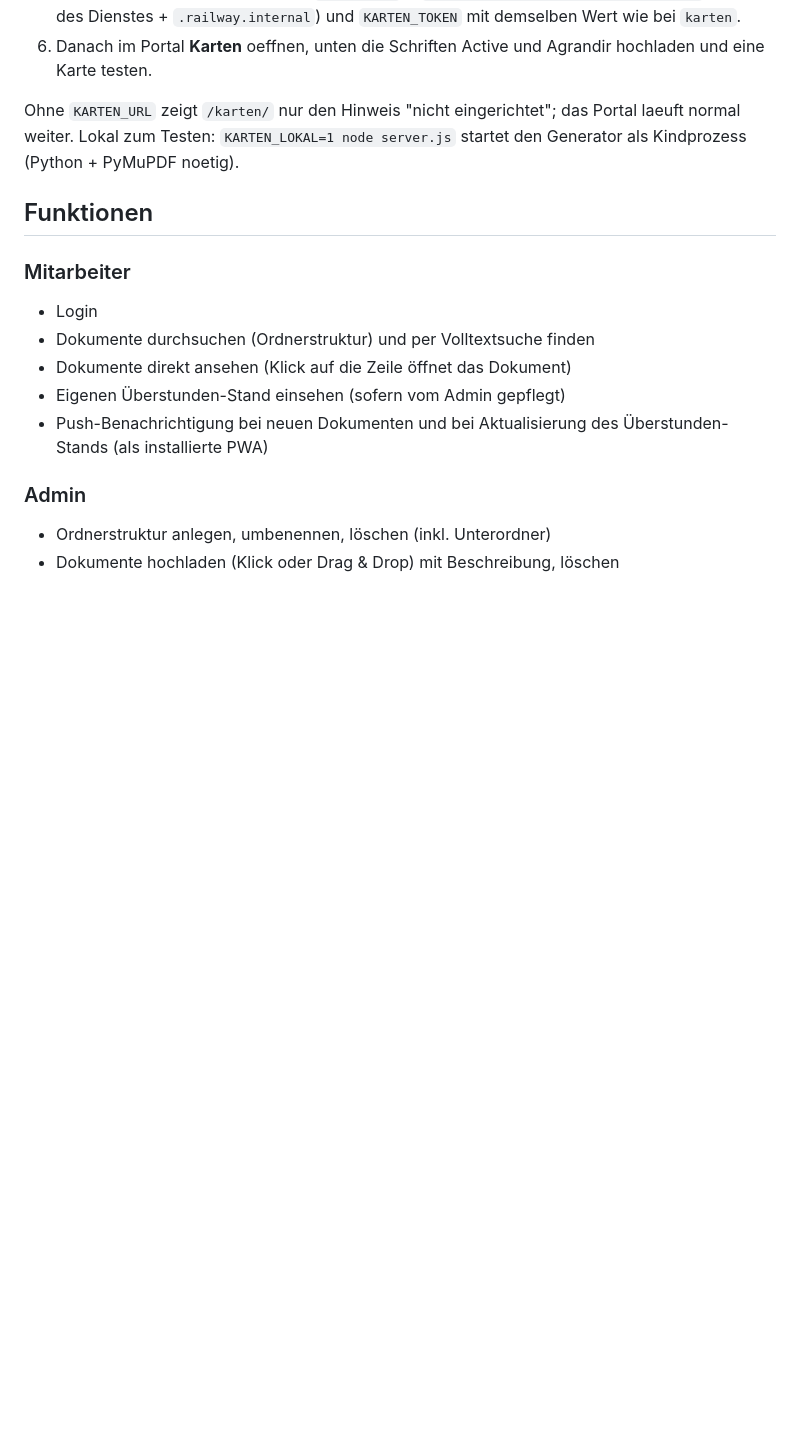
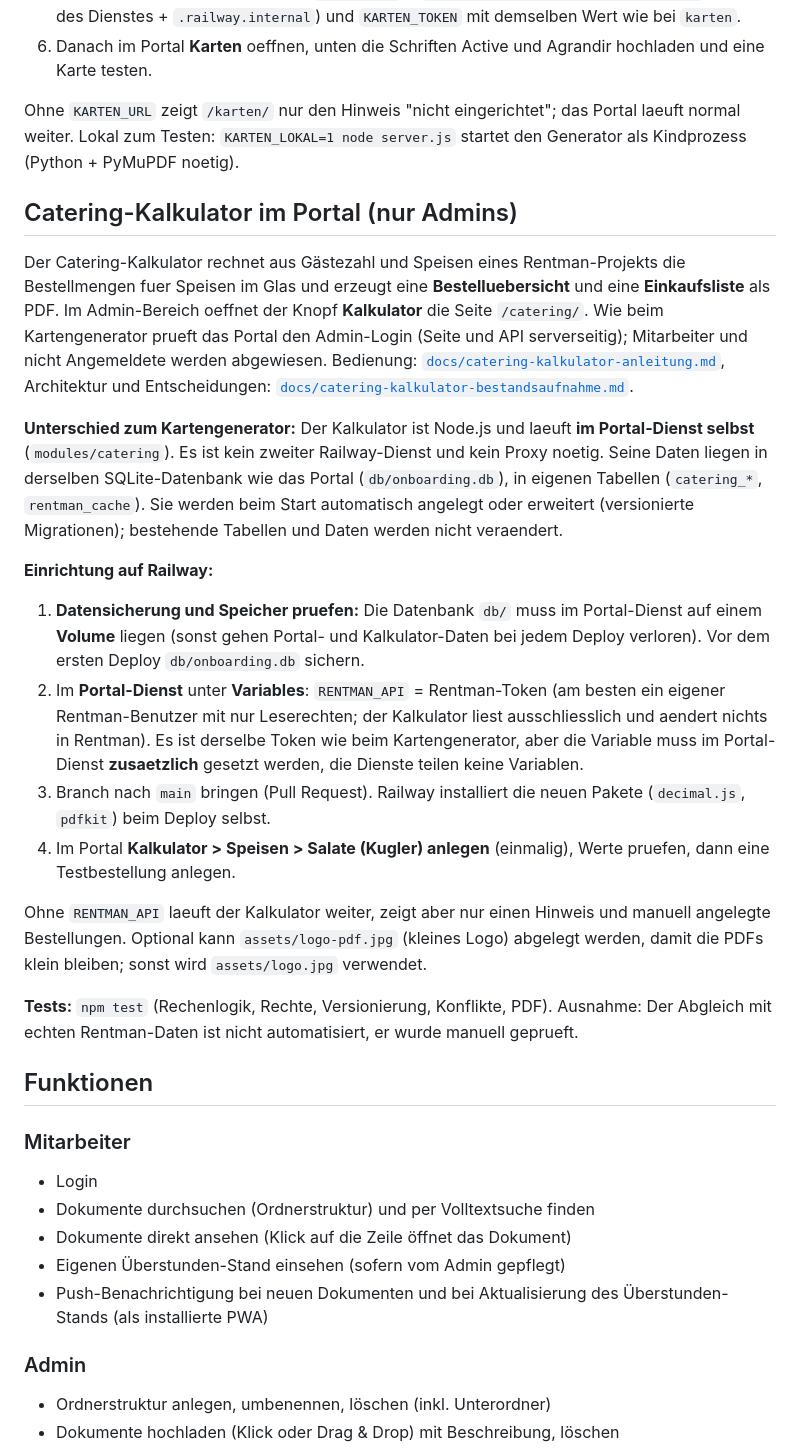
Before and after one commit to munichflavour/munichflavour-onboarding, a Markdown page: README.md, the part around the change. Drawn GitHub-style; blank space fills up the shorter version.

Commit message:
Catering-Kalkulator: Betriebsanleitung im README und Kurzanleitung
Co-Authored-By: Claude Sonnet 5.5 <noreply@anthropic.com>
Claude-Session: https://claude.ai/code/session_01CK5XmChk53GCUmuHixHdZ4

```diff
--- a/README.md
+++ b/README.md
@@ -66,6 +66,34 @@ oeffentliche Adresse. Karten werden als PDF heruntergeladen (kein Ordnerdialog i
 Ohne `KARTEN_URL` zeigt `/karten/` nur den Hinweis "nicht eingerichtet"; das Portal laeuft normal weiter.
 Lokal zum Testen: `KARTEN_LOKAL=1 node server.js` startet den Generator als Kindprozess (Python + PyMuPDF noetig).
 
+## Catering-Kalkulator im Portal (nur Admins)
+
+Der Catering-Kalkulator rechnet aus Gästezahl und Speisen eines Rentman-Projekts die Bestellmengen fuer Speisen im Glas und
+erzeugt eine **Bestelluebersicht** und eine **Einkaufsliste** als PDF. Im Admin-Bereich oeffnet der Knopf **Kalkulator** die
+Seite `/catering/`. Wie beim Kartengenerator prueft das Portal den Admin-Login (Seite und API serverseitig); Mitarbeiter und nicht
+Angemeldete werden abgewiesen. Bedienung: [`docs/catering-kalkulator-anleitung.md`](docs/catering-kalkulator-anleitung.md),
+Architektur und Entscheidungen: [`docs/catering-kalkulator-bestandsaufnahme.md`](docs/catering-kalkulator-bestandsaufnahme.md).
+
+**Unterschied zum Kartengenerator:** Der Kalkulator ist Node.js und laeuft **im Portal-Dienst selbst** (`modules/catering`). Es ist
+kein zweiter Railway-Dienst und kein Proxy noetig. Seine Daten liegen in derselben SQLite-Datenbank wie das Portal
+(`db/onboarding.db`), in eigenen Tabellen (`catering_*`, `rentman_cache`). Sie werden beim Start automatisch angelegt oder
+erweitert (versionierte Migrationen); bestehende Tabellen und Daten werden nicht veraendert.
+
+**Einrichtung auf Railway:**
+1. **Datensicherung und Speicher pruefen:** Die Datenbank `db/` muss im Portal-Dienst auf einem **Volume** liegen (sonst gehen
+   Portal- und Kalkulator-Daten bei jedem Deploy verloren). Vor dem ersten Deploy `db/onboarding.db` sichern.
+2. Im **Portal-Dienst** unter **Variables**: `RENTMAN_API` = Rentman-Token (am besten ein eigener Rentman-Benutzer mit nur Leserechten;
+   der Kalkulator liest ausschliesslich und aendert nichts in Rentman). Es ist derselbe Token wie beim Kartengenerator, aber die
+   Variable muss im Portal-Dienst **zusaetzlich** gesetzt werden, die Dienste teilen keine Variablen.
+3. Branch nach `main` bringen (Pull Request). Railway installiert die neuen Pakete (`decimal.js`, `pdfkit`) beim Deploy selbst.
+4. Im Portal **Kalkulator > Speisen > Salate (Kugler) anlegen** (einmalig), Werte pruefen, dann eine Testbestellung anlegen.
+
+Ohne `RENTMAN_API` laeuft der Kalkulator weiter, zeigt aber nur einen Hinweis und manuell angelegte Bestellungen. Optional kann
+`assets/logo-pdf.jpg` (kleines Logo) abgelegt werden, damit die PDFs klein bleiben; sonst wird `assets/logo.jpg` verwendet.
+
+**Tests:** `npm test` (Rechenlogik, Rechte, Versionierung, Konflikte, PDF). Ausnahme: Der Abgleich mit echten Rentman-Daten ist
+nicht automatisiert, er wurde manuell geprueft.
+
 ## Funktionen
 
 ### Mitarbeiter
```
Also changed, not shown: docs/catering-kalkulator-anleitung.md (added, +33 -0 lines).
